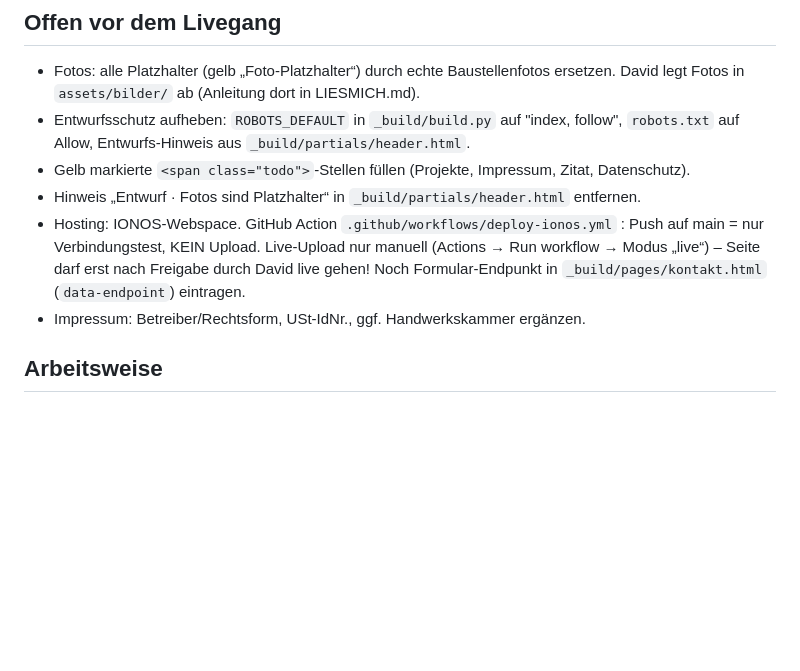
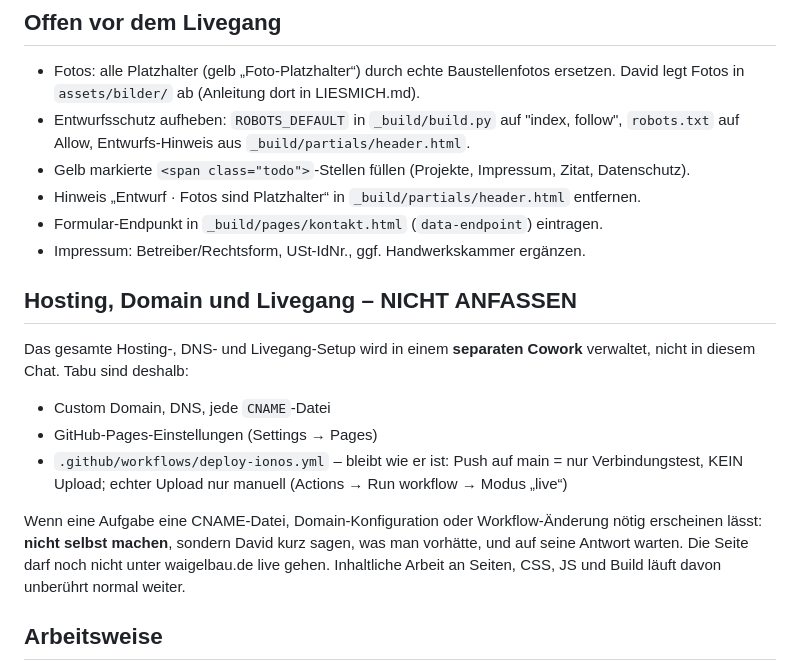
Before and after one commit to DavidW612/waigelbauNeu, a Markdown page: CLAUDE.md, the part around the change. GitHub-like rendering; blank space fills up the shorter version.

Commit message:
CLAUDE.md: Hosting, Domain und Deploy-Workflow sind tabu (separates Cowork)
Co-Authored-By: Claude Opus 5 <noreply@anthropic.com>

```diff
--- a/CLAUDE.md
+++ b/CLAUDE.md
@@ -39,9 +39,21 @@ Betreut von David (Bruder). Mit David immer auf Deutsch kommunizieren. Sprache d
   `robots.txt` auf Allow, Entwurfs-Hinweis aus `_build/partials/header.html`.
 - Gelb markierte `<span class="todo">`-Stellen füllen (Projekte, Impressum, Zitat, Datenschutz).
 - Hinweis „Entwurf · Fotos sind Platzhalter“ in `_build/partials/header.html` entfernen.
-- Hosting: IONOS-Webspace. GitHub Action `.github/workflows/deploy-ionos.yml` : Push auf main = nur Verbindungstest, KEIN Upload. Live-Upload nur manuell (Actions → Run workflow → Modus „live“) – Seite darf erst nach Freigabe durch David live gehen! Noch
-  Formular-Endpunkt in `_build/pages/kontakt.html` (`data-endpoint`) eintragen.
+- Formular-Endpunkt in `_build/pages/kontakt.html` (`data-endpoint`) eintragen.
 - Impressum: Betreiber/Rechtsform, USt-IdNr., ggf. Handwerkskammer ergänzen.
+
+## Hosting, Domain und Livegang – NICHT ANFASSEN
+Das gesamte Hosting-, DNS- und Livegang-Setup wird in einem **separaten Cowork** verwaltet,
+nicht in diesem Chat. Tabu sind deshalb:
+- Custom Domain, DNS, jede `CNAME`-Datei
+- GitHub-Pages-Einstellungen (Settings → Pages)
+- `.github/workflows/deploy-ionos.yml` – bleibt wie er ist: Push auf main = nur
+  Verbindungstest, KEIN Upload; echter Upload nur manuell (Actions → Run workflow → Modus „live“)
+
+Wenn eine Aufgabe eine CNAME-Datei, Domain-Konfiguration oder Workflow-Änderung nötig
+erscheinen lässt: **nicht selbst machen**, sondern David kurz sagen, was man vorhätte, und
+auf seine Antwort warten. Die Seite darf noch nicht unter waigelbau.de live gehen.
+Inhaltliche Arbeit an Seiten, CSS, JS und Build läuft davon unberührt normal weiter.
 
 ## Arbeitsweise
 - Jede Änderung als eigener Commit mit kurzer deutscher Beschreibung, danach pushen
```
